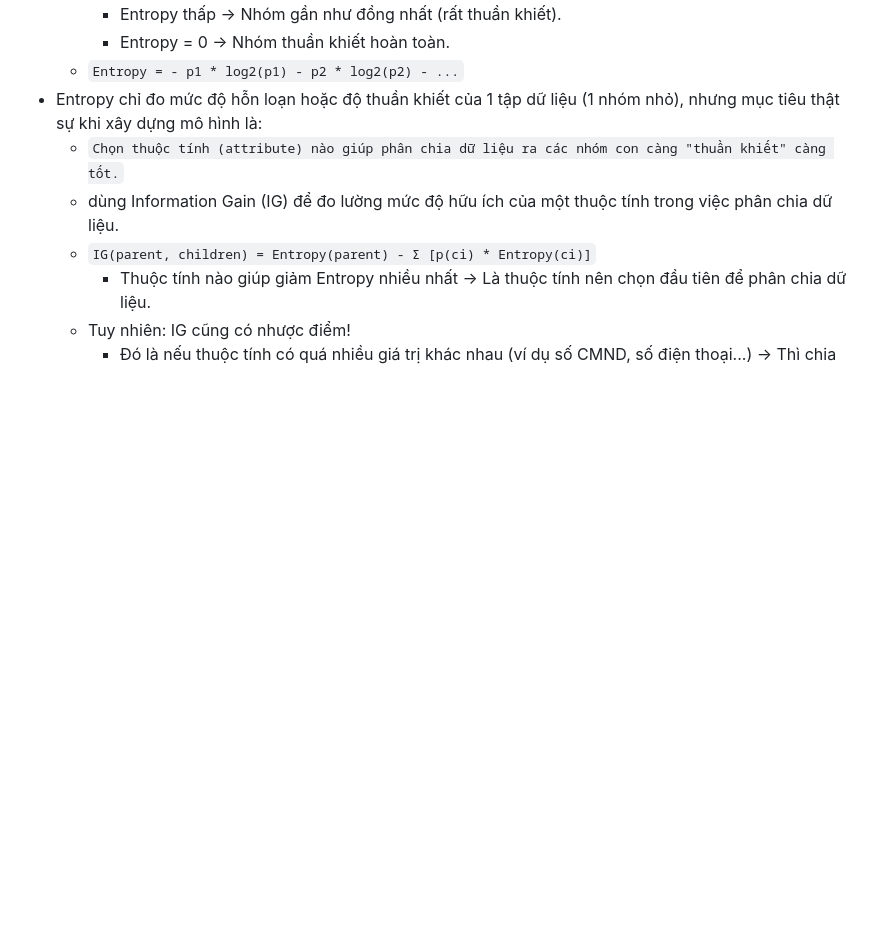
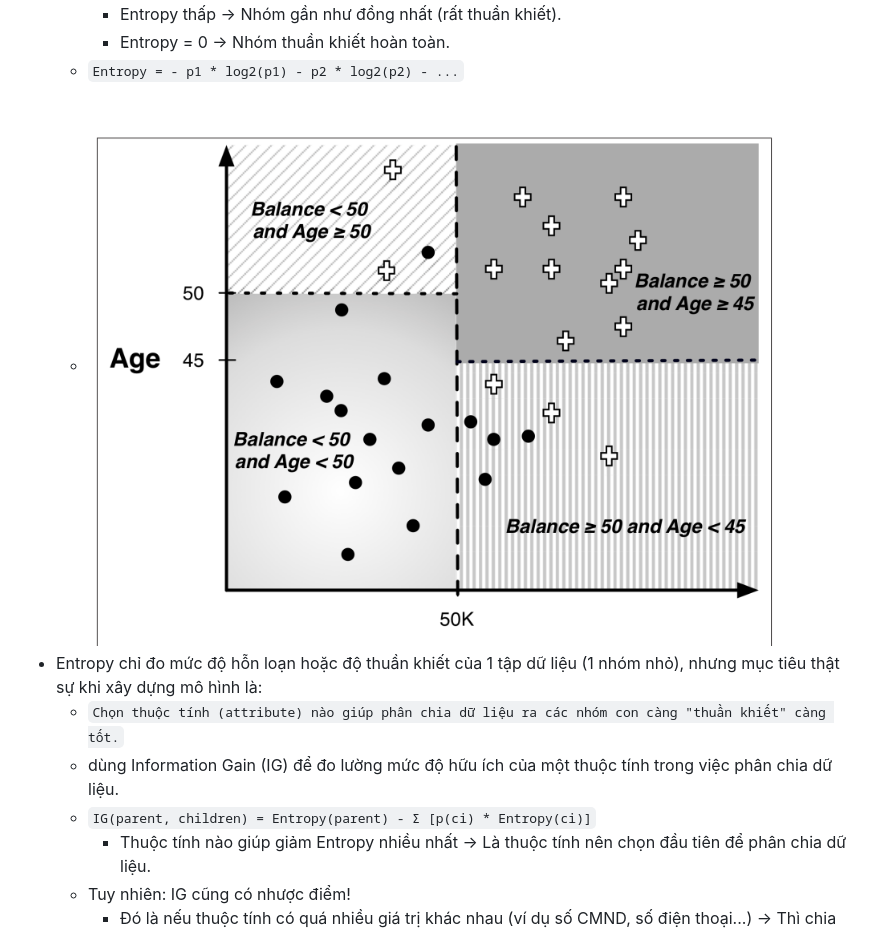
Before and after one commit to my-crazy-lab/knowledge-based, a Markdown page: 1.0.0/s2nnpb.md, the part around the change. Rendered like a GitHub page; pictures changed too: 1.0.0/Figure41.png (added); blank space fills up the shorter version.

```diff
--- a/1.0.0/s2nnpb.md
+++ b/1.0.0/s2nnpb.md
@@ -16,6 +16,7 @@
         - Entropy thấp → Nhóm gần như đồng nhất (rất thuần khiết).
         - Entropy = 0 → Nhóm thuần khiết hoàn toàn.
     - `Entropy = - p1 * log2(p1) - p2 * log2(p2) - ...`
+    - ![This is a screenshot](Figure41.png)
 - Entropy chỉ đo mức độ hỗn loạn hoặc độ thuần khiết của 1 tập dữ liệu (1 nhóm nhỏ), nhưng mục tiêu thật sự khi xây dựng mô hình là:
     - `Chọn thuộc tính (attribute) nào giúp phân chia dữ liệu ra các nhóm con càng "thuần khiết" càng tốt.`
     - dùng Information Gain (IG) để đo lường mức độ hữu ích của một thuộc tính trong việc phân chia dữ liệu.
```
Also changed, not shown: 1.0.0/inkjdo.md (added, +79 -0 lines), 1.0.0/sohwje.md (added, +34 -0 lines), Notes.md (+1 -1 lines), README.md (+2 -0 lines), 1.0.0/Figure43.png (added), 1.0.0/Figure44.png (added), 1.0.0/Figure47.png (added), 1.0.0/Figure48.png (added).
